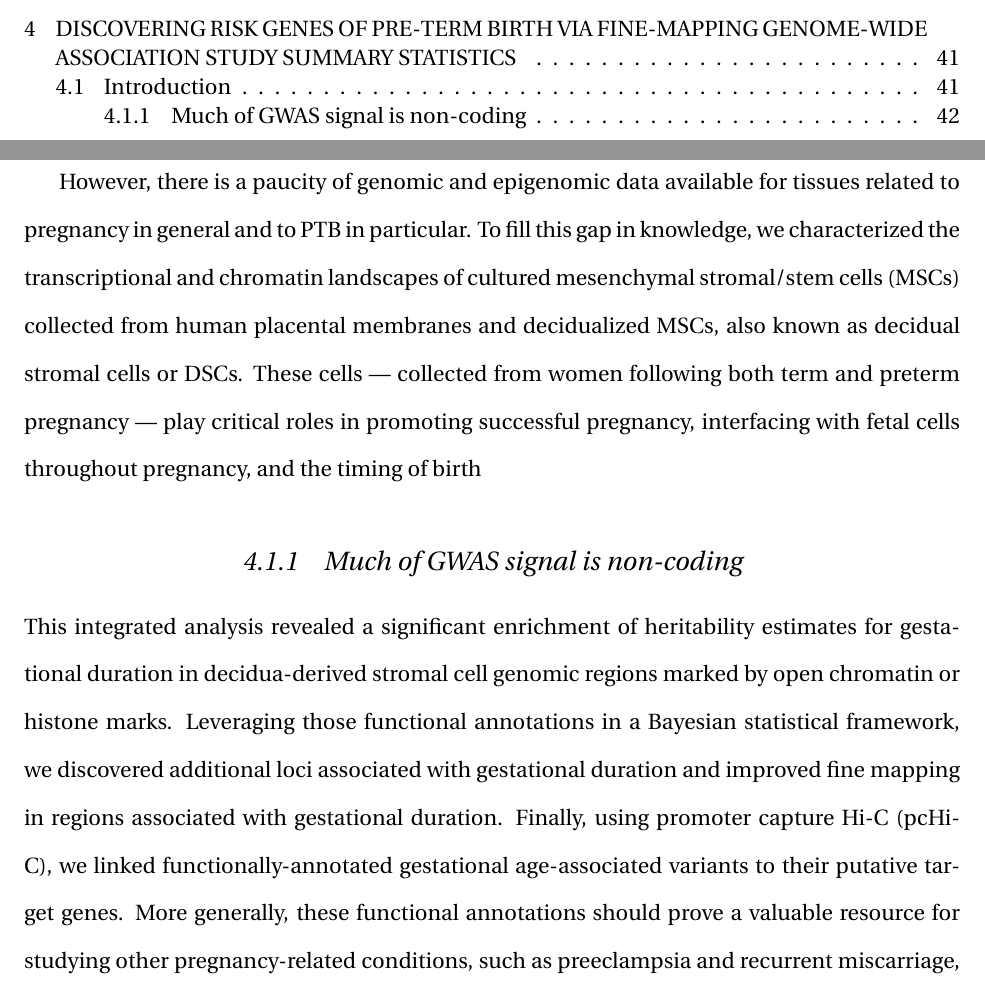
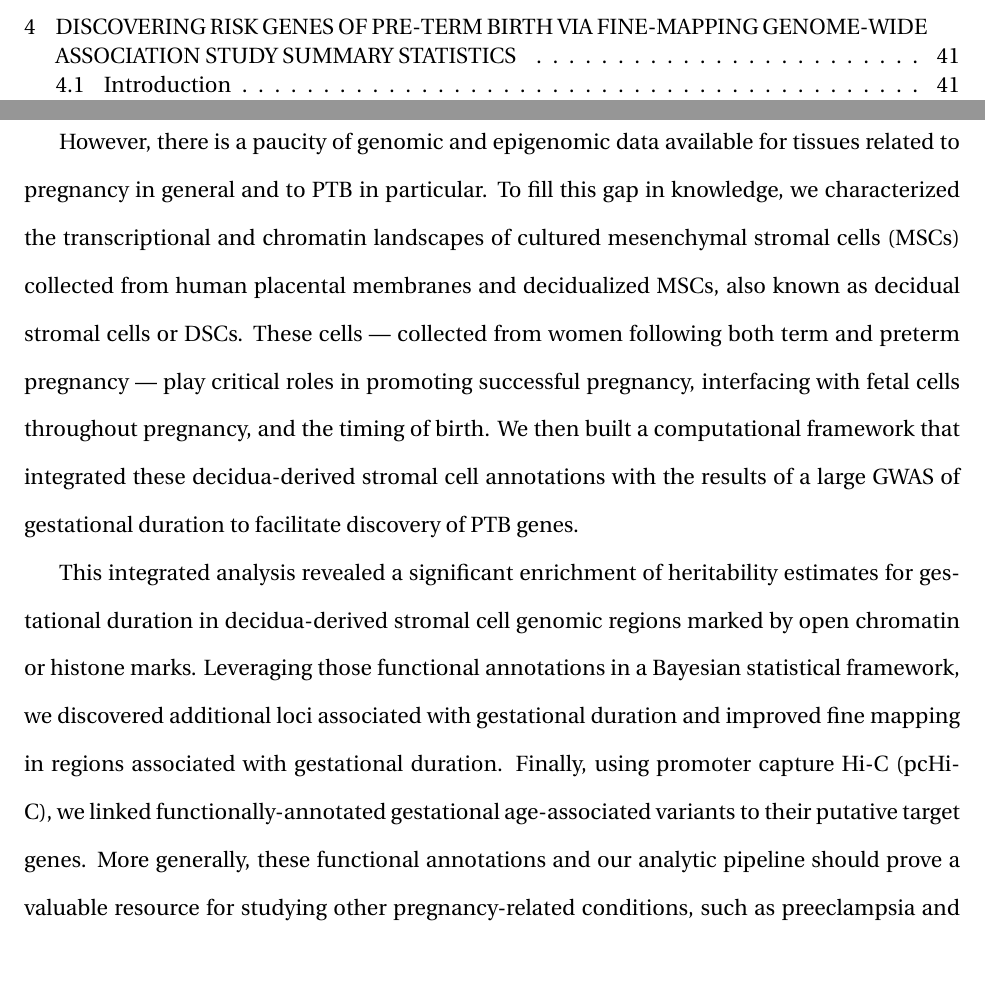
Before and after one commit to CreRecombinase/dissertation-tex, a LaTeX thesis (dissertation.tex, which reads chapter/ptb_paper.tex): two parts of pages 2 and 49 of 70, joined at a grey line, cut so that both start at the same text, the shorter picture padded with empty space. Compiled offline with pdfLaTeX.

Commit message:
Updates from Overleaf

```diff
--- a/chapter/ptb_paper.tex
+++ b/chapter/ptb_paper.tex
@@ -7,11 +7,11 @@ Spontaneous preterm birth (PTB), defined as spontaneous labor and birth before 3
 Indeed, identifying causal variants driving association signals is a common problem in post-GWAS analysis. Because of extensive linkage disequilibrium (LD) in human genome, a single causal variant can generate associations in many nearby SNPs in LD. One way to address this challenge is to identify functional variants in trait-associated loci, which are more likely to be causal variants. This effort has been largely focused on annotating regulatory functions of non-coding genome. Surveys of GWAS associations have found that the majority of GWAS signals come from non-coding regions. It is believed that the majority of this functional variation is regulatory in nature.  Rather than modifying the function of a gene product directly by modifying its structure, regulatory variants alter the activity of a gene-product by modulating the abundance of the gene-product through regulatory mechanisms --- by increasing or decreasing the baseline rate of transcription initiation of the gene's DNA to RNA, or by acting downstream of transcription initiation. Given genomic and epigenomic annotations, candidate variants in trait-associated loci can be prioritized based on their locations in regulatory elements. A major challenge in this approach comes from the fact that the regulation of transcription is highly dynamic across tissue, across cell-type, and across environmental stimuli. %As a consequence, the absence of functional genomic annotation in a particular locus in a tissue, even if that tissue is disease relevant, is neither necessary nor sufficient to discount the relevance of that locus.
 To help bridge this gap, large consortia, such as ENCODE, have generated a wealth of annotations of putative gene regulatory elements across a diverse set of human cell types and tissues. Using these resources, methods have been developed to identify putative causal variants from GWAS loci, and been successfully used to study traits ranging from type 2 diabetes to blood cell traits.
 
-However, there is a paucity of genomic and epigenomic data available for tissues related to pregnancy in general and to PTB in particular. To fill this gap in knowledge, we characterized the transcriptional and chromatin landscapes of cultured mesenchymal stromal/stem cells (MSCs) collected from human placental membranes and decidualized MSCs, also known as decidual stromal cells or DSCs. These cells --- collected from women following both term and preterm pregnancy --- play critical roles in promoting successful pregnancy, interfacing with fetal cells throughout pregnancy, and the timing of birth
+However, there is a paucity of genomic and epigenomic data available for tissues related to pregnancy in general and to PTB in particular. To fill this gap in knowledge, we characterized the transcriptional and chromatin landscapes of cultured mesenchymal stromal cells (MSCs) collected from human placental membranes and decidualized MSCs, also known as decidual stromal cells or DSCs. These cells --- collected from women following both term and preterm pregnancy --- play critical roles in promoting successful pregnancy, interfacing with fetal cells throughout pregnancy, and the timing of birth. We then built a computational framework that integrated these decidua-derived stromal cell annotations with the results of a large GWAS of gestational duration to facilitate discovery of PTB genes.
 
-\subsection{Much of GWAS signal is non-coding}\label{sec:org3ac0b01}
+%\subsection{Much of GWAS signal is non-coding}\label{sec:org3ac0b01}
 
-This integrated analysis revealed a significant enrichment of heritability estimates for gestational duration in decidua-derived stromal cell genomic regions marked by open chromatin or histone marks. Leveraging those functional annotations in a Bayesian statistical framework, we discovered additional loci associated with gestational duration and improved fine mapping in regions associated with gestational duration. Finally, using promoter capture Hi-C (pcHi-C), we linked functionally-annotated gestational age-associated variants to their putative target genes. More generally, these functional annotations should prove a valuable resource for studying other pregnancy-related conditions, such as preeclampsia and recurrent miscarriage, as well as conditions associated with endometrial dysfunction, such as endometriosis and infertility.
+This integrated analysis revealed a significant enrichment of heritability estimates for gestational duration in decidua-derived stromal cell genomic regions marked by open chromatin or histone marks. Leveraging those functional annotations in a Bayesian statistical framework, we discovered additional loci associated with gestational duration and improved fine mapping in regions associated with gestational duration. Finally, using promoter capture Hi-C (pcHi-C), we linked functionally-annotated gestational age-associated variants to their putative target genes. More generally, these functional annotations and our analytic pipeline should prove a valuable resource for studying other pregnancy-related conditions, such as preeclampsia and recurrent miscarriage, as well as conditions associated with endometrial dysfunction, such as endometriosis and infertility.
 
 Another strategy we will pursue will summarize statistical evidence from GWAS at the level of genes. The intuition is that, after fine-mapping a locus, we may still have a large uncertainty of exact causal variant, but if most of candidate variants target the same gene, then that gene is likely to be the risk gene at the locu
 
```
